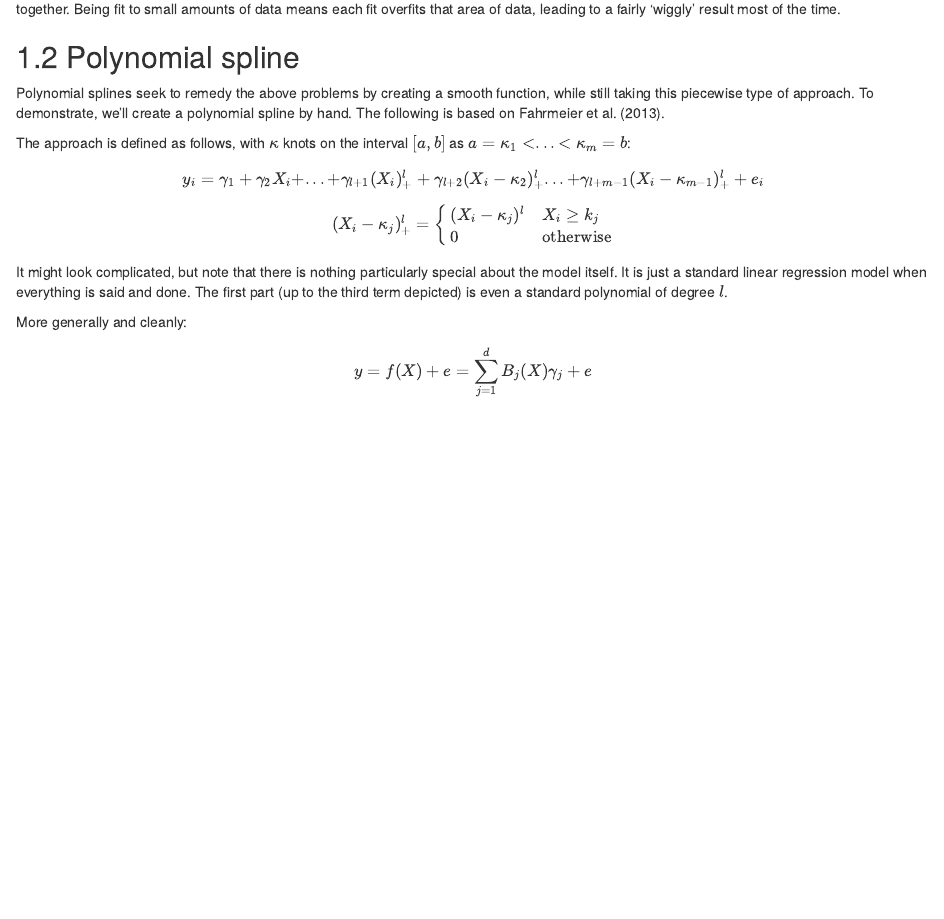
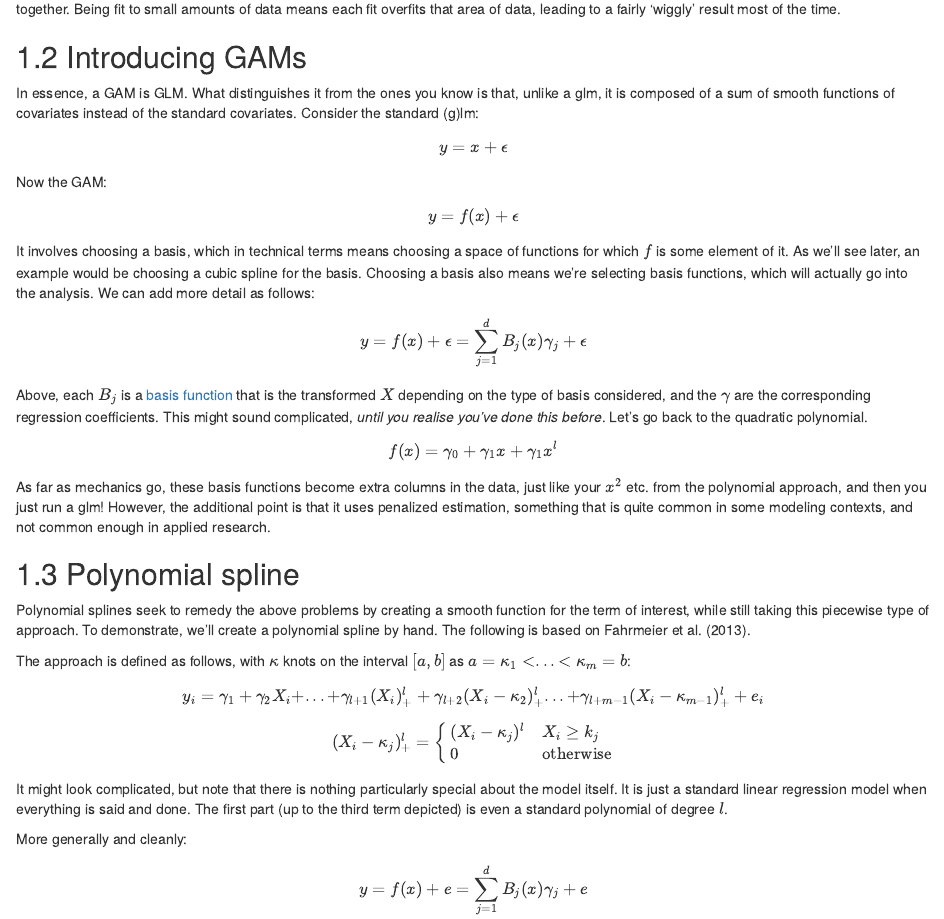
Before and after one commit to m-clark/stars, an R Markdown document (03_gam1.Rmd): the page in a window 1100 px wide, from 340 px down. Rendered offline with R 4.5, knitr and Pandoc, with nearby package versions; drawn as R Markdown's standard HTML page in place of the format the file asks for; some code elsewhere in the file could not run offline.

Commit message:
refactor to simpler

```diff
--- a/03_gam1.Rmd
+++ b/03_gam1.Rmd
@@ -29,10 +29,31 @@ plot_ly(fits, width='100%') %>%
 
 While this is better, again it is unsatisfactory. The separate fits are unconnected, leading to sometimes notably different predictions for values close together.  Being fit to small amounts of data means each fit overfits that area of data, leading to a fairly 'wiggly' result most of the time.
 
+## Introducing GAMs
+
+`r tufte::newthought('In essence, a GAM is GLM.')` What distinguishes it from the ones you know is that, unlike a glm, it is composed of a sum of smooth functions of covariates instead of the standard covariates.  Consider the standard (g)lm:
+
+$$y = x + \epsilon$$
+
+Now the GAM:
+
+$$y = f(x) + \epsilon$$
+
+It involves choosing a basis, which in technical terms means choosing a space of functions for which $f$ is some element of it.  As we'll see later, an example would be choosing a cubic spline for the basis.  Choosing a basis also means we're selecting basis functions, which will actually go into the analysis.  We can add more detail as follows:
+
+$$y = f(x) + \epsilon = \sum_{j=1}^{d}B_j(x)\gamma_j + \epsilon$$
+
+Above, each $B_j$ is a <span class="emph">[basis function](https://en.wikipedia.org/wiki/Basis_function)</span> that is the transformed $X$ depending on the type of basis considered, and the $\gamma$ are the corresponding regression coefficients.  This might sound complicated, *until you realise you've done this before*.  Let's go back to the quadratic polynomial.
+
+$$f(x) = \gamma_0 + \gamma_1x + \gamma_1x^l$$
+
+As far as mechanics go, these basis functions become extra columns in the data, just like your $x^2$ etc. from the polynomial approach, and then you just run a glm!  However, the additional point is that it uses penalized estimation, something that is quite common in some modeling contexts, and not common enough in applied research.
+
+
 
 ## Polynomial spline
 
-Polynomial splines seek to remedy the above problems by creating a smooth function, while still taking this piecewise type of approach.  To demonstrate, we'll create a polynomial spline by hand. The following is based on Fahrmeier et al. (2013).
+Polynomial splines seek to remedy the above problems by creating a smooth function for the term of interest, while still taking this piecewise type of approach.  To demonstrate, we'll create a polynomial spline by hand. The following is based on Fahrmeier et al. (2013).
 
 The approach is defined as follows, with $\kappa$ knots on the interval $[a,b]$ as $a=\kappa_1 < ... < \kappa_m =b$:
 
```
Also changed, not shown: 02_lm.Rmd (+1 -1 lines), 02_poly.Rmd (+1 -1 lines), 10_Technical.Rmd (added, +1 -0 lines), 03_gam1.Rmd (2 more changed lines).
